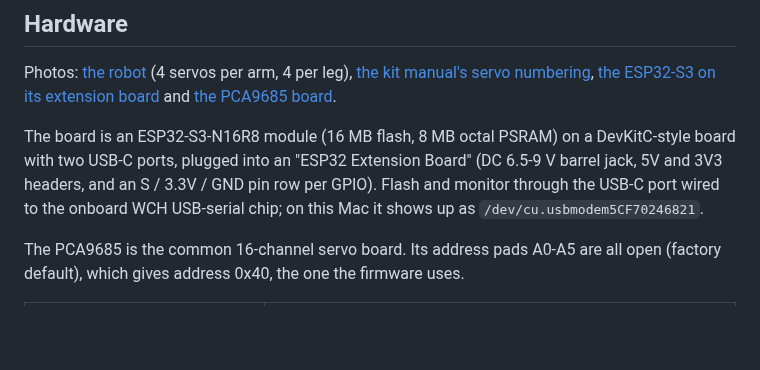
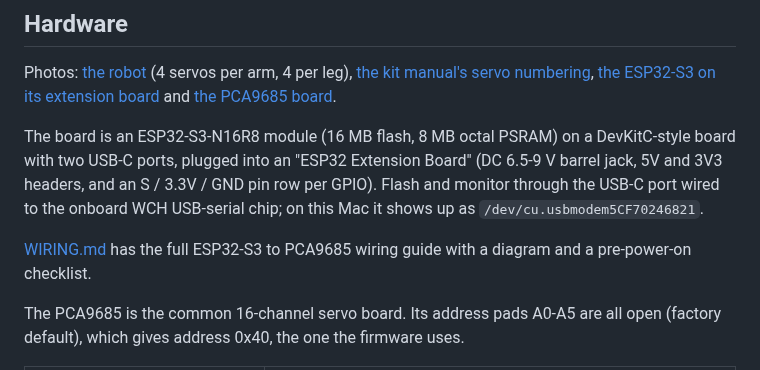
Before and after one commit to bunyawats/robot-controller, a Markdown page: README.md, the part around the change. Rendered like a GitHub page; blank space fills up the shorter version.

Commit message:
Add WIRING.md with ESP32-S3 to PCA9685 wiring guide and diagram
Co-Authored-By: Claude Opus 5.5 <noreply@anthropic.com>

```diff
--- a/README.md
+++ b/README.md
@@ -16,6 +16,9 @@ board with two USB-C ports, plugged into an "ESP32 Extension Board" (DC 6.5-9 V
 5V and 3V3 headers, and an S / 3.3V / GND pin row per GPIO). Flash and monitor through the
 USB-C port wired to the onboard WCH USB-serial chip; on this Mac it shows up as
 `/dev/cu.usbmodem5CF70246821`.
+
+[WIRING.md](WIRING.md) has the full ESP32-S3 to PCA9685 wiring guide with a diagram and a
+pre-power-on checklist.
 
 The PCA9685 is the common 16-channel servo board. Its address pads A0-A5 are all open
 (factory default), which gives address 0x40, the one the firmware uses.
```
Also changed, not shown: WIRING.md (added, +82 -0 lines), Wiring Diagram.png (added).
